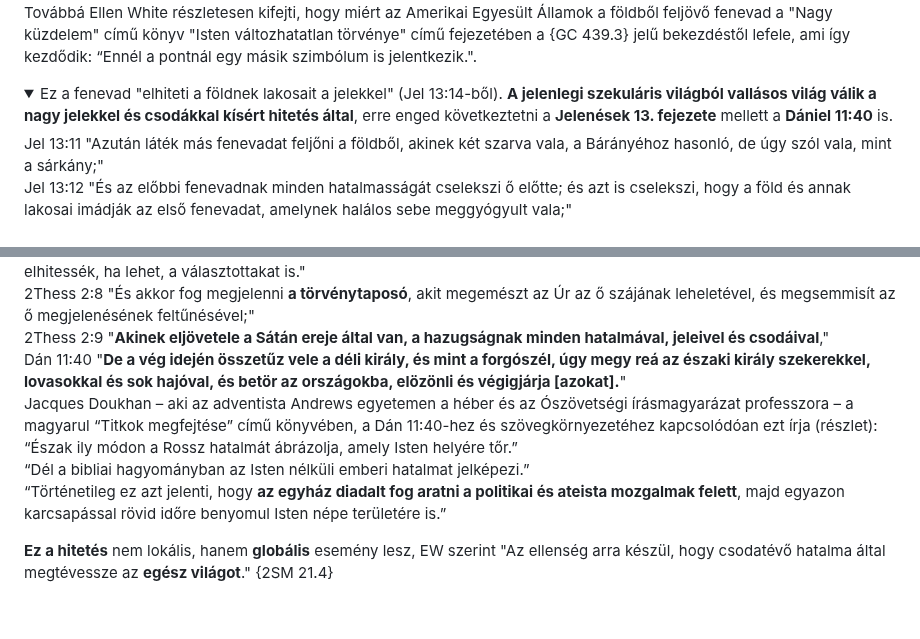
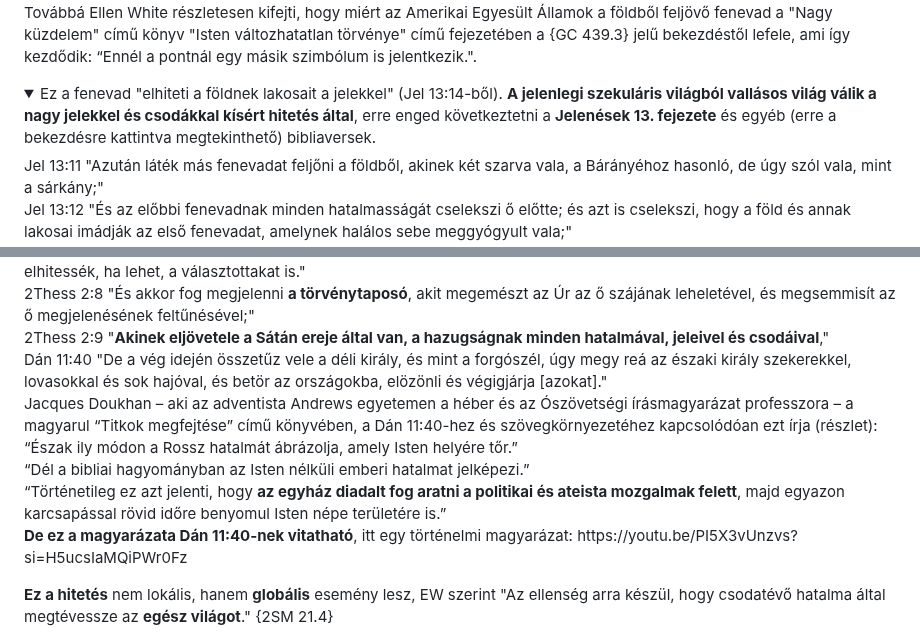
Before and after one commit to peterpolgar/Vegidei-esemenyek, a Markdown page: README.md, 2 parts joined by grey strips. GitHub-like rendering; folded sections open; blank space fills up the shorter version.

Commit message:
correcting comment on daniel prophecy because of its ambiguity

```diff
--- a/README.md
+++ b/README.md
@@ -203,7 +203,7 @@ Továbbá Ellen White részletesen kifejti, hogy miért az Amerikai Egyesült Á
 </details>
 
 <details><summary>
-Ez a fenevad "elhiteti a földnek lakosait a jelekkel" (Jel 13:14-ből). <b>A jelenlegi szekuláris világból vallásos világ válik a nagy jelekkel és csodákkal kísért hitetés által</b>, erre enged következtetni a <b>Jelenések 13. fejezete</b> mellett a <b>Dániel 11:40</b> is.
+Ez a fenevad "elhiteti a földnek lakosait a jelekkel" (Jel 13:14-ből). <b>A jelenlegi szekuláris világból vallásos világ válik a nagy jelekkel és csodákkal kísért hitetés által</b>, erre enged következtetni a <b>Jelenések 13. fejezete</b> és egyéb (erre a bekezdésre kattintva megtekinthető) bibliaversek.
 </summary>
 Jel 13:11 "Azután láték más fenevadat feljőni a földből, akinek két szarva vala, a Bárányéhoz hasonló, de úgy szól vala, mint a sárkány;"<br>
 Jel 13:12 "És az előbbi fenevadnak minden hatalmasságát cselekszi ő előtte; és azt is cselekszi, hogy a föld és annak lakosai imádják az első fenevadat, amelynek halálos sebe meggyógyult vala;"<br>
@@ -214,11 +214,12 @@ Jel 19:20 "És megfogaték a fenevad, és ő vele együtt <b>a hamis próféta,
 Máté 24:24 "Mert hamis Krisztusok és hamis próféták támadnak, és <b>nagy jeleket és csodákat tesznek</b>, annyira, hogy elhitessék, ha lehet, a választottakat is."<br>
 2Thess 2:8 "És akkor fog megjelenni <b>a törvénytaposó</b>, akit megemészt az Úr az ő szájának leheletével, és megsemmisít az ő megjelenésének feltűnésével;"<br>
 2Thess 2:9 "<b>Akinek eljövetele a Sátán ereje által van, a hazugságnak minden hatalmával, jeleivel és csodáival</b>,"<br>
-Dán 11:40 "<b>De a vég idején összetűz vele a déli király, és mint a forgószél, úgy megy reá az északi király szekerekkel, lovasokkal és sok hajóval, és betör az országokba, elözönli és végigjárja [azokat].</b>"<br>
+Dán 11:40 "De a vég idején összetűz vele a déli király, és mint a forgószél, úgy megy reá az északi király szekerekkel, lovasokkal és sok hajóval, és betör az országokba, elözönli és végigjárja [azokat]."<br>
 Jacques Doukhan – aki az adventista Andrews egyetemen a héber és az Ószövetségi írásmagyarázat professzora – a magyarul “Titkok megfejtése” című könyvében, a Dán 11:40-hez és szövegkörnyezetéhez kapcsolódóan ezt írja (részlet):<br>
 “Észak ily módon a Rossz hatalmát ábrázolja, amely Isten helyére tőr.”<br>
 “Dél a bibliai hagyományban az Isten nélküli emberi hatalmat jelképezi.”<br>
-“Történetileg ez azt jelenti, hogy <b>az egyház diadalt fog aratni a politikai és ateista mozgalmak felett</b>, majd egyazon karcsapással rövid időre benyomul Isten népe területére is.”
+“Történetileg ez azt jelenti, hogy <b>az egyház diadalt fog aratni a politikai és ateista mozgalmak felett</b>, majd egyazon karcsapással rövid időre benyomul Isten népe területére is.”<br>
+<b>De ez a magyarázata Dán 11:40-nek vitatható</b>, itt egy történelmi magyarázat: https://youtu.be/PI5X3vUnzvs?si=H5ucsIaMQiPWr0Fz
 </details>
 
 **Ez a hitetés** nem lokális, hanem **globális** esemény lesz, EW szerint "Az ellenség arra készül, hogy csodatévő hatalma által megtévessze az **egész világot**." {2SM 21.4}
```
